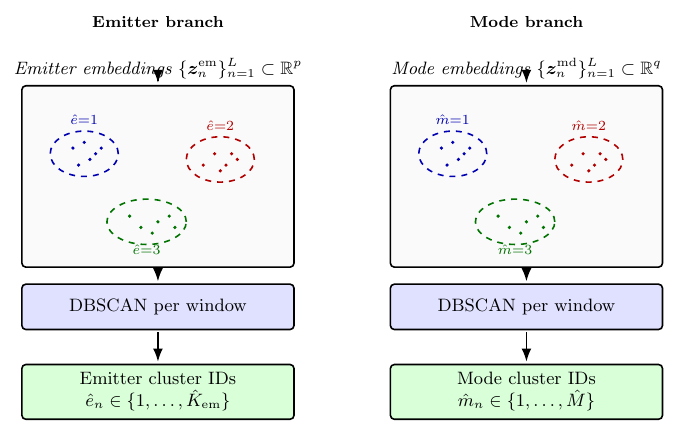
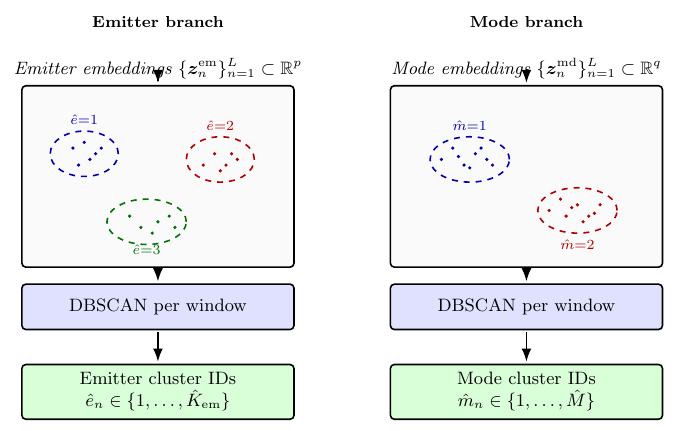
Before and after one commit to macktron/masters-thesis, a LaTeX figure (figures/method/_cluster_decoding_preview.tex, which reads figures/method/cluster_decoding.tex): the whole page. Compiled offline with pdfLaTeX.

Commit message:
autosave: 2026-08-09T16:25:12Z

```diff
--- a/figures/method/cluster_decoding.tex
+++ b/figures/method/cluster_decoding.tex
@@ -87,29 +90,22 @@
 
     \node[scatterbox] (md_scatter) at (0, -22mm) {};
 
-    % Cluster A
+    % Cluster A (9 samples; the mode partition is coarser than the
+    % emitter partition: same number of samples, fewer clusters)
     \draw[contour, color=blue!70!black]
-      ($(md_scatter.center)+(-13mm, 4mm)$) ellipse [x radius=6mm, y radius=4mm];
-    \foreach \x/\y in {-15/5, -13/6, -12/3, -10/5, -14/2, -11/4}
+      ($(md_scatter.center)+(-10mm, 3mm)$) ellipse [x radius=7mm, y radius=4mm];
+    \foreach \x/\y in {-15/3, -13/5, -11/2, -9/4, -7/3, -12/3.5, -10/1.5, -6/2, -8/5}
       \node[pt, color=blue!70!black] at ($(md_scatter.center)+(\x mm, \y mm)$) {};
     \node[font=\scriptsize, color=blue!70!black]
-      at ($(md_scatter.center)+(-13mm, 10mm)$) {$\hat{m}{=}1$};
+      at ($(md_scatter.center)+(-10mm, 9mm)$) {$\hat{m}{=}1$};
 
-    % Cluster B
+    % Cluster B (9 samples)
     \draw[contour, color=red!70!black]
-      ($(md_scatter.center)+(11mm, 3mm)$) ellipse [x radius=6mm, y radius=4mm];
-    \foreach \x/\y in {8/2, 10/4, 12/2, 14/3, 11/1, 13/4}
+      ($(md_scatter.center)+(9mm, -6mm)$) ellipse [x radius=7mm, y radius=4mm];
+    \foreach \x/\y in {4/-6, 6/-4, 7/-7, 9/-5, 11/-7, 13/-5, 10/-8, 12/-6.5, 8/-5.5}
       \node[pt, color=red!70!black] at ($(md_scatter.center)+(\x mm, \y mm)$) {};
     \node[font=\scriptsize, color=red!70!black]
-      at ($(md_scatter.center)+(11mm, 9mm)$) {$\hat{m}{=}2$};
-
-    % Cluster C
-    \draw[contour, color=green!45!black]
-      ($(md_scatter.center)+(-2mm, -8mm)$) ellipse [x radius=7mm, y radius=4mm];
-    \foreach \x/\y in {-5/-7, -3/-9, 0/-8, 2/-7, -1/-10, 3/-9}
-      \node[pt, color=green!45!black] at ($(md_scatter.center)+(\x mm, \y mm)$) {};
-    \node[font=\scriptsize, color=green!45!black]
-      at ($(md_scatter.center)+(-2mm, -13mm)$) {$\hat{m}{=}3$};
+      at ($(md_scatter.center)+(9mm, -12mm)$) {$\hat{m}{=}2$};
 
     \node[hdb] (md_hdb) at (0, -45mm)
       {\gls{dbscan} per window};
```
Also changed, not shown: main.pdf, figures/method/cluster_decoding.tex (5 more changed lines).
